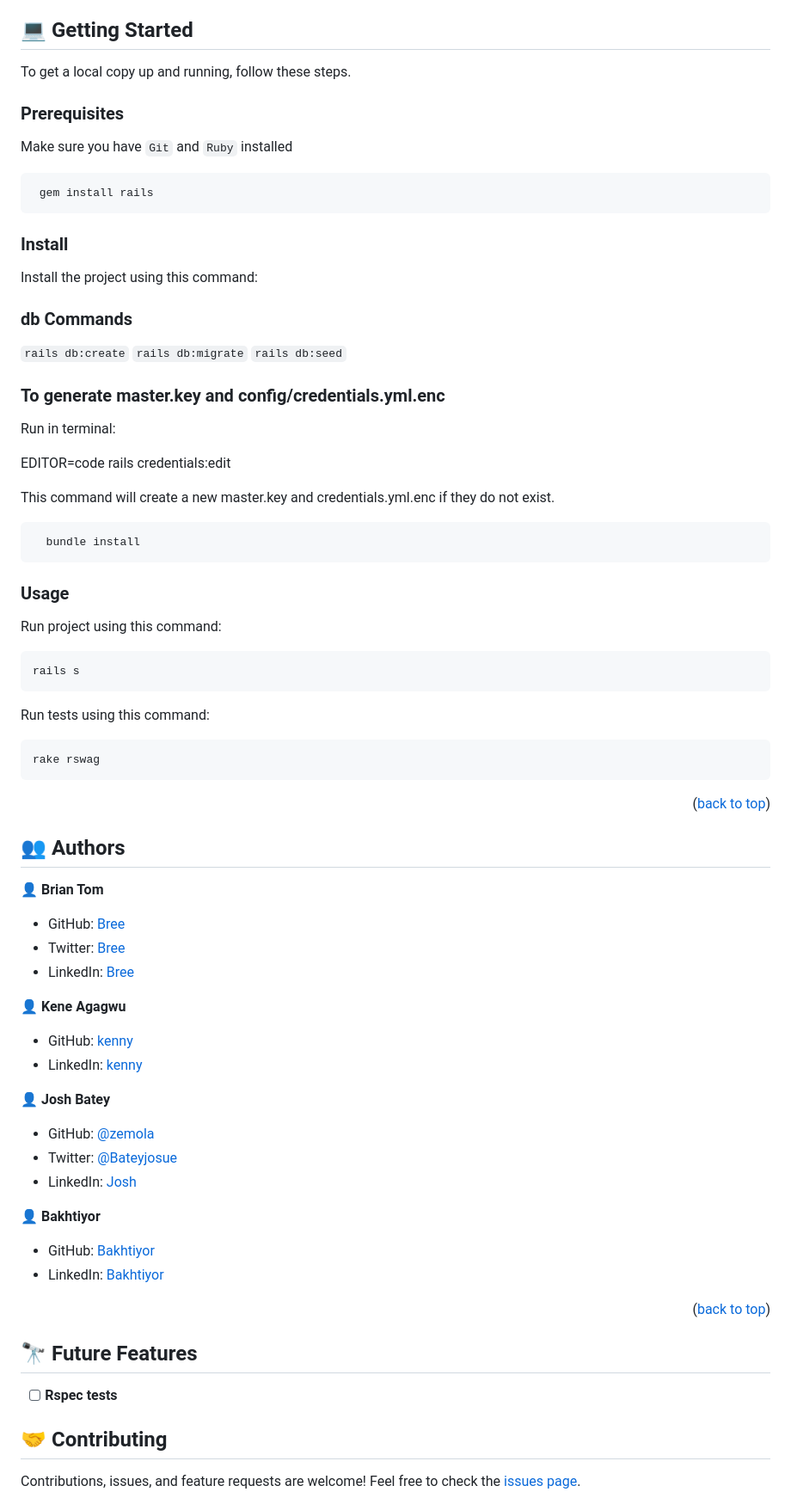
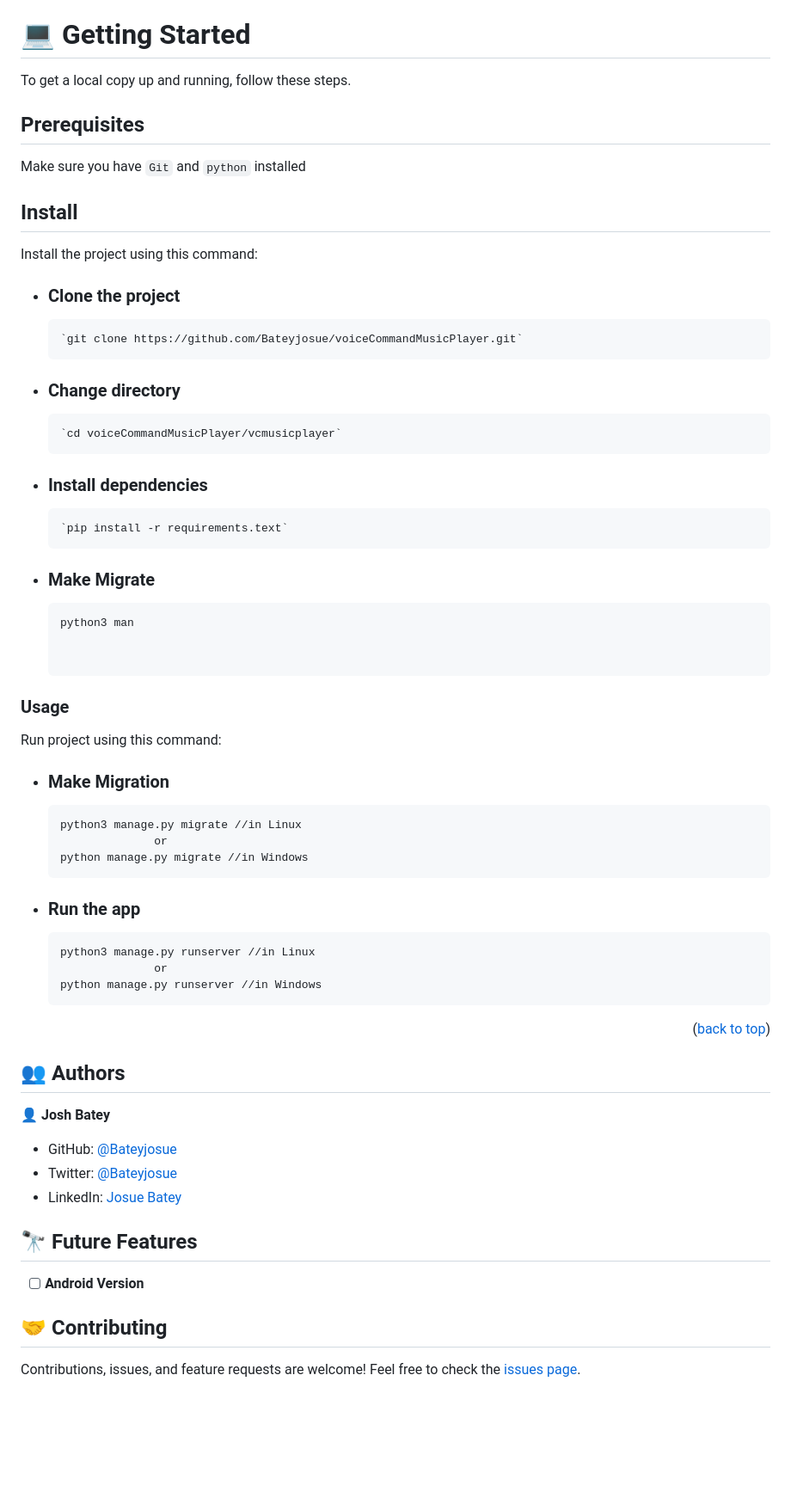
Before and after one commit to Bateyjosue/voiceCommandMusicPlayer, a Markdown page: README.md, the part around the change printed below. Shown: that part at 86% size. Drawn GitHub-style; blank space fills up the shorter version.

````diff
--- a/README.md
+++ b/README.md
@@ -92,84 +76,67 @@ tutorHub is a tutor reservasation website that provide the public with an easy a
 <p align="right">(<a href="#readme-top">back to top</a>)</p>
 
 <!-- GETTING STARTED -->
-## 💻 Getting Started <a name="getting-started"></a>
+# 💻 Getting Started <a name="getting-started"></a>
 
 To get a local copy up and running, follow these steps.
-### Prerequisites
 
-Make sure you have `Git` and `Ruby` installed
-```
- gem install rails
-```
+## Prerequisites
 
-### Install
+Make sure you have `Git` and `python` installed
+
+## Install
 
 Install the project using this command:
 
 
-### db Commands
+- ### Clone the project
 
-`rails db:create`
-`rails db:migrate`
-`rails db:seed`
+      `git clone https://github.com/Bateyjosue/voiceCommandMusicPlayer.git`
 
-### To generate master.key and config/credentials.yml.enc
+- ### Change directory
 
-Run in terminal:
+      `cd voiceCommandMusicPlayer/vcmusicplayer`
 
-EDITOR=code rails credentials:edit
+- ### Install dependencies
+      `pip install -r requirements.text`
 
-This command will create a new master.key and credentials.yml.enc if they do not exist.
+- ### Make Migrate
+  ```
+  python3 man
 
-```
-  bundle install
-```
 
 ### Usage
 
 Run project using this command:
+- ### Make Migration
 
-```
-rails s
-```
+      python3 manage.py migrate //in Linux
+                    or
+      python manage.py migrate //in Windows
 
-Run tests using this command:
-```
-rake rswag
-```
+- ### Run the app
+
+      python3 manage.py runserver //in Linux
+                    or
+      python manage.py runserver //in Windows
+
 
 <p align="right">(<a href="#readme-top">back to top</a>)</p>
 
 <!-- AUTHORS -->
 
 ## 👥 Authors <a name="authors"></a>
-👤 **Brian Tom**
-- GitHub: [Bree]()
-- Twitter: [Bree]()
-- LinkedIn: [Bree]()
-
-👤 **Kene Agagwu**
-
-- GitHub: [kenny]()
-- LinkedIn: [kenny]()
 
 👤 **Josh Batey**
 
-- GitHub: [@zemola](https://github.com/Bateyjosue)
+- GitHub: [@Bateyjosue](https://github.com/Bateyjosue)
 - Twitter: [@Bateyjosue](https://twitter.com/Bateyjosue)
-- LinkedIn: [Josh](https://www.linkedin.com/in/josue-ishara/)
-
-👤 **Bakhtiyor**
-
-- GitHub: [Bakhtiyor]()
-- LinkedIn: [Bakhtiyor]()
-<p align="right">(<a href="#readme-top">back to top</a>)</p>
-
+- LinkedIn: [Josue Batey](https://www.linkedin.com/in/josue-ishara/)
 <!-- FUTURE FEATURES -->
 
 ## 🔭 Future Features <a name="future-features"></a>
 
-- [ ] **Rspec tests**
+- [ ]  **Android Version**
 
 <!-- CONTRIBUTING -->
 
````
Also changed, not shown: other parts of README.md (+12 -28 lines).
